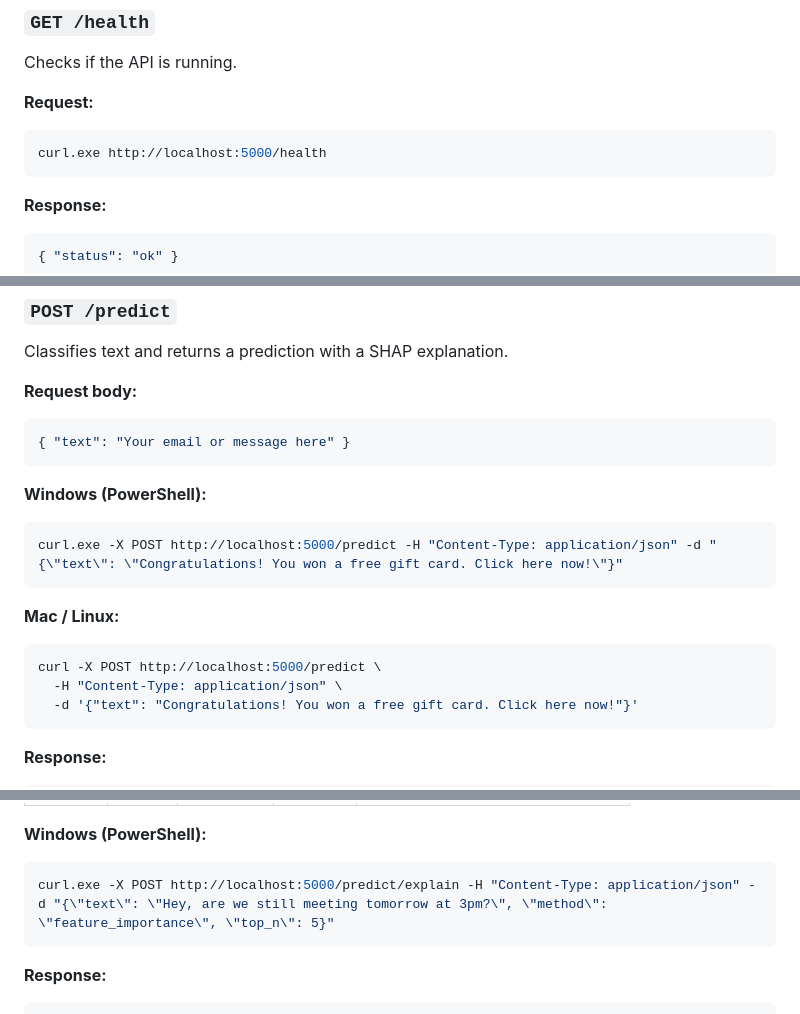
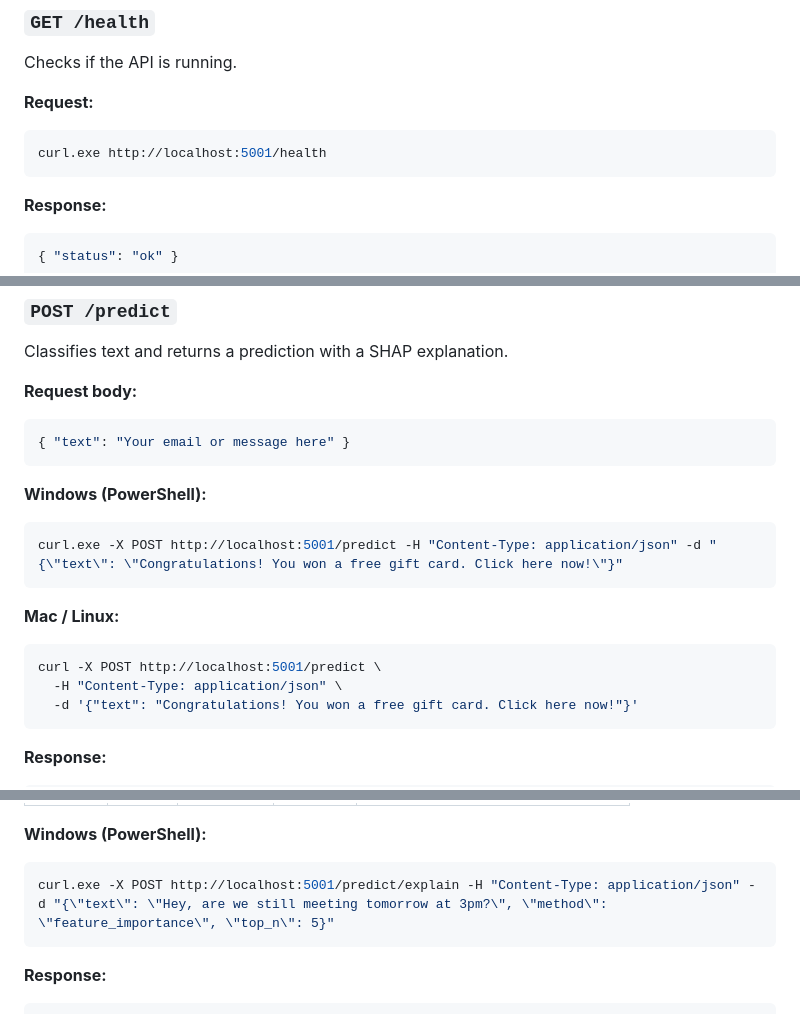
Before and after one commit to prernajeetdsai/nlp-spam-detector, a Markdown page: README.md, 3 parts joined by grey strips. Rendered like a GitHub page.

````diff
--- a/README.md
+++ b/README.md
@@ -224,7 +224,7 @@ Checks if the API is running.
 
 **Request:**
 ```bash
-curl.exe http://localhost:5000/health
+curl.exe http://localhost:5001/health
 ```
 
 **Response:**
@@ -245,12 +245,12 @@ Classifies text and returns a prediction with a SHAP explanation.
 
 **Windows (PowerShell):**
 ```powershell
-curl.exe -X POST http://localhost:5000/predict -H "Content-Type: application/json" -d "{\"text\": \"Congratulations! You won a free gift card. Click here now!\"}"
+curl.exe -X POST http://localhost:5001/predict -H "Content-Type: application/json" -d "{\"text\": \"Congratulations! You won a free gift card. Click here now!\"}"
 ```
 
 **Mac / Linux:**
 ```bash
-curl -X POST http://localhost:5000/predict \
+curl -X POST http://localhost:5001/predict \
   -H "Content-Type: application/json" \
   -d '{"text": "Congratulations! You won a free gift card. Click here now!"}'
 ```
@@ -305,7 +305,7 @@ Same as `/predict` but lets you choose the explanation method and number of word
 
 **Windows (PowerShell):**
 ```powershell
-curl.exe -X POST http://localhost:5000/predict/explain -H "Content-Type: application/json" -d "{\"text\": \"Hey, are we still meeting tomorrow at 3pm?\", \"method\": \"feature_importance\", \"top_n\": 5}"
+curl.exe -X POST http://localhost:5001/predict/explain -H "Content-Type: application/json" -d "{\"text\": \"Hey, are we still meeting tomorrow at 3pm?\", \"method\": \"feature_importance\", \"top_n\": 5}"
 ```
 
 **Response:**
````
Also changed, not shown: other parts of README.md (+1 -1 lines).
